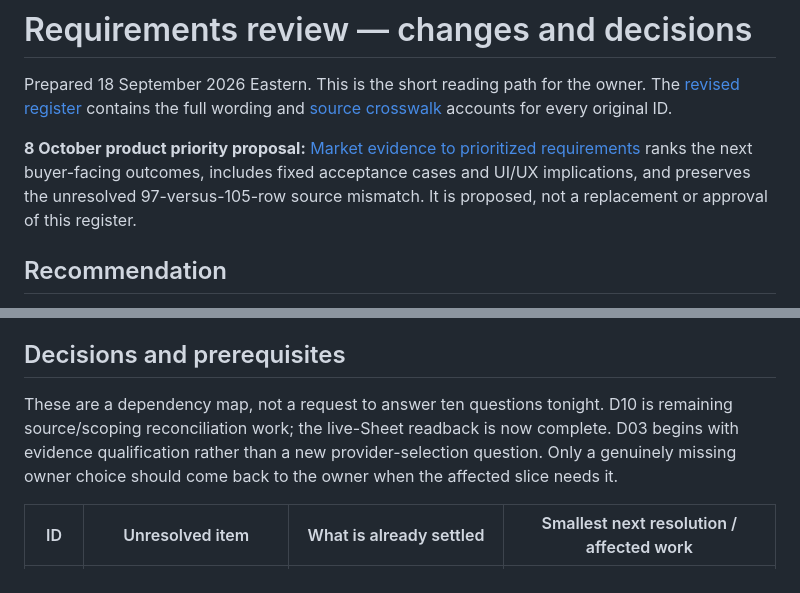
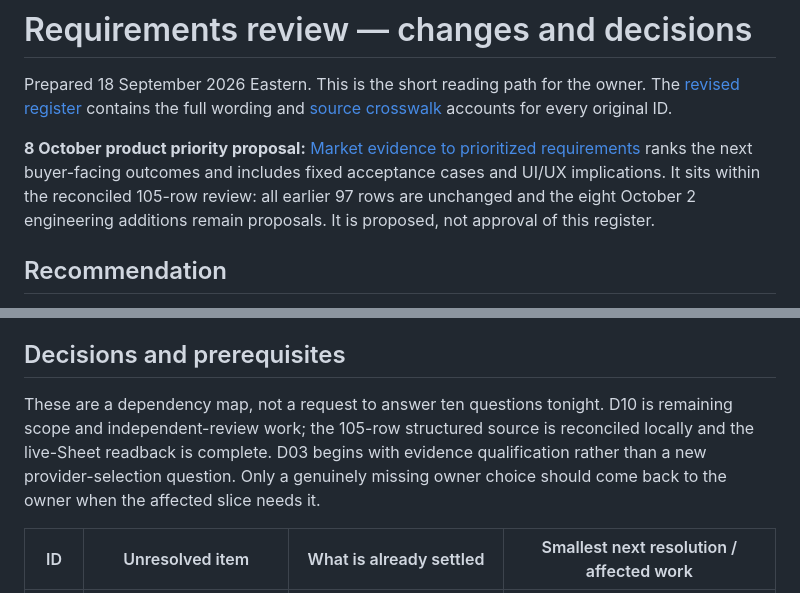
Before and after one commit to taitgoodwin-gmail/MindLeverX, a Markdown page: docs/requirements-rubric-review/decisions-needed.md, 2 parts joined by grey strips. Rendered like a GitHub page.

Commit message:
docs: correct reconciled requirements status

```diff
--- a/docs/requirements-rubric-review/decisions-needed.md
+++ b/docs/requirements-rubric-review/decisions-needed.md
@@ -2,7 +2,7 @@
 
 Prepared 18 September 2026 Eastern. This is the short reading path for the owner. The [revised register](revised-requirements.md) contains the full wording and [source crosswalk](source-crosswalk.md) accounts for every original ID.
 
-**8 October product priority proposal:** [Market evidence to prioritized requirements](market-priority-slice-2026-10-08.md) ranks the next buyer-facing outcomes, includes fixed acceptance cases and UI/UX implications, and preserves the unresolved 97-versus-105-row source mismatch. It is proposed, not a replacement or approval of this register.
+**8 October product priority proposal:** [Market evidence to prioritized requirements](market-priority-slice-2026-10-08.md) ranks the next buyer-facing outcomes and includes fixed acceptance cases and UI/UX implications. It sits within the reconciled 105-row review: all earlier 97 rows are unchanged and the eight October 2 engineering additions remain proposals. It is proposed, not approval of this register.
 
 ## Recommendation
 
@@ -23,7 +23,7 @@ The simpler credible alternative is to apply this format only to the next measur
 
 ## Decisions and prerequisites
 
-These are a dependency map, not a request to answer ten questions tonight. D10 is remaining source/scoping reconciliation work; the live-Sheet readback is now complete. D03 begins with evidence qualification rather than a new provider-selection question. Only a genuinely missing owner choice should come back to the owner when the affected slice needs it.
+These are a dependency map, not a request to answer ten questions tonight. D10 is remaining scope and independent-review work; the 105-row structured source is reconciled locally and the live-Sheet readback is complete. D03 begins with evidence qualification rather than a new provider-selection question. Only a genuinely missing owner choice should come back to the owner when the affected slice needs it.
 
 | ID | Unresolved item | What is already settled | Smallest next resolution / affected work |
 |---|---|---|---|
```
Also changed, not shown: docs/requirements-rubric-review/market-priority-slice-2026-10-08.md (+1 -1 lines).
